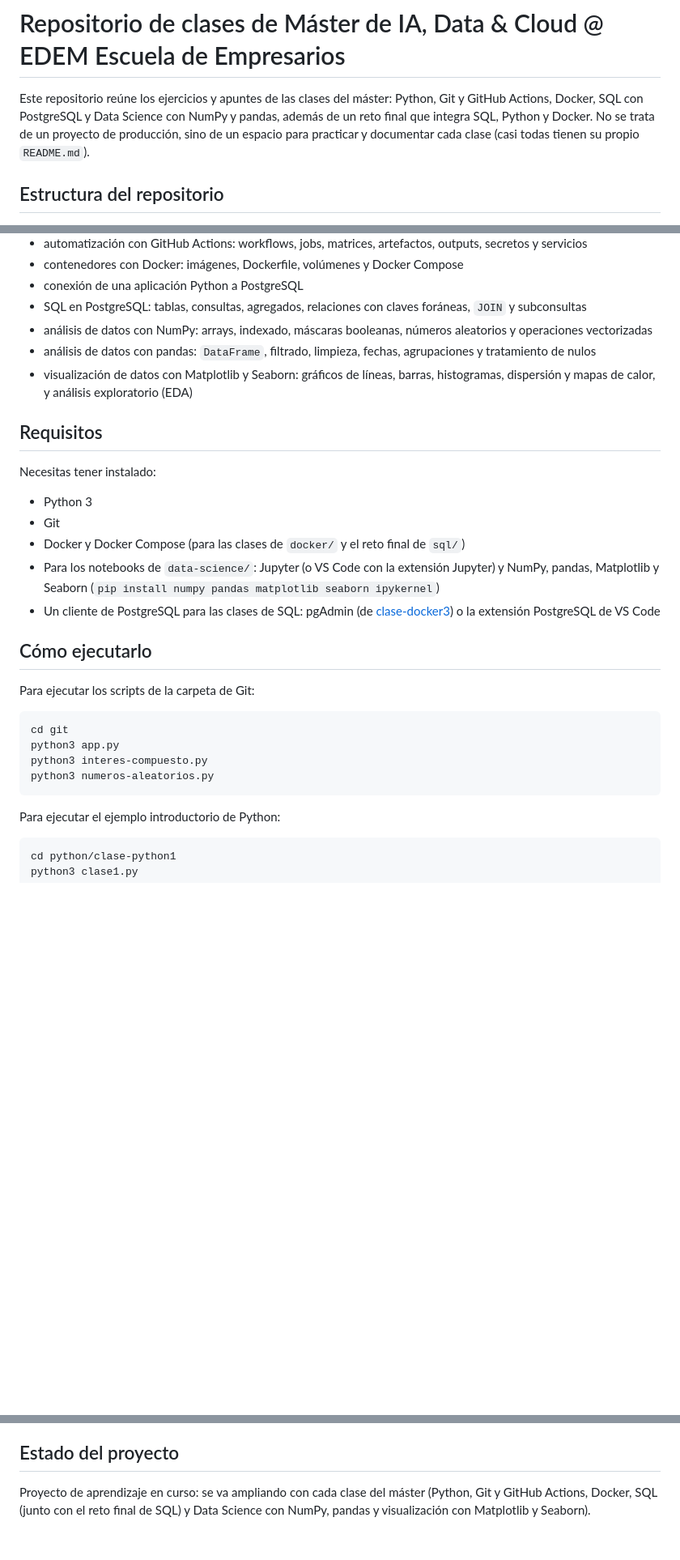
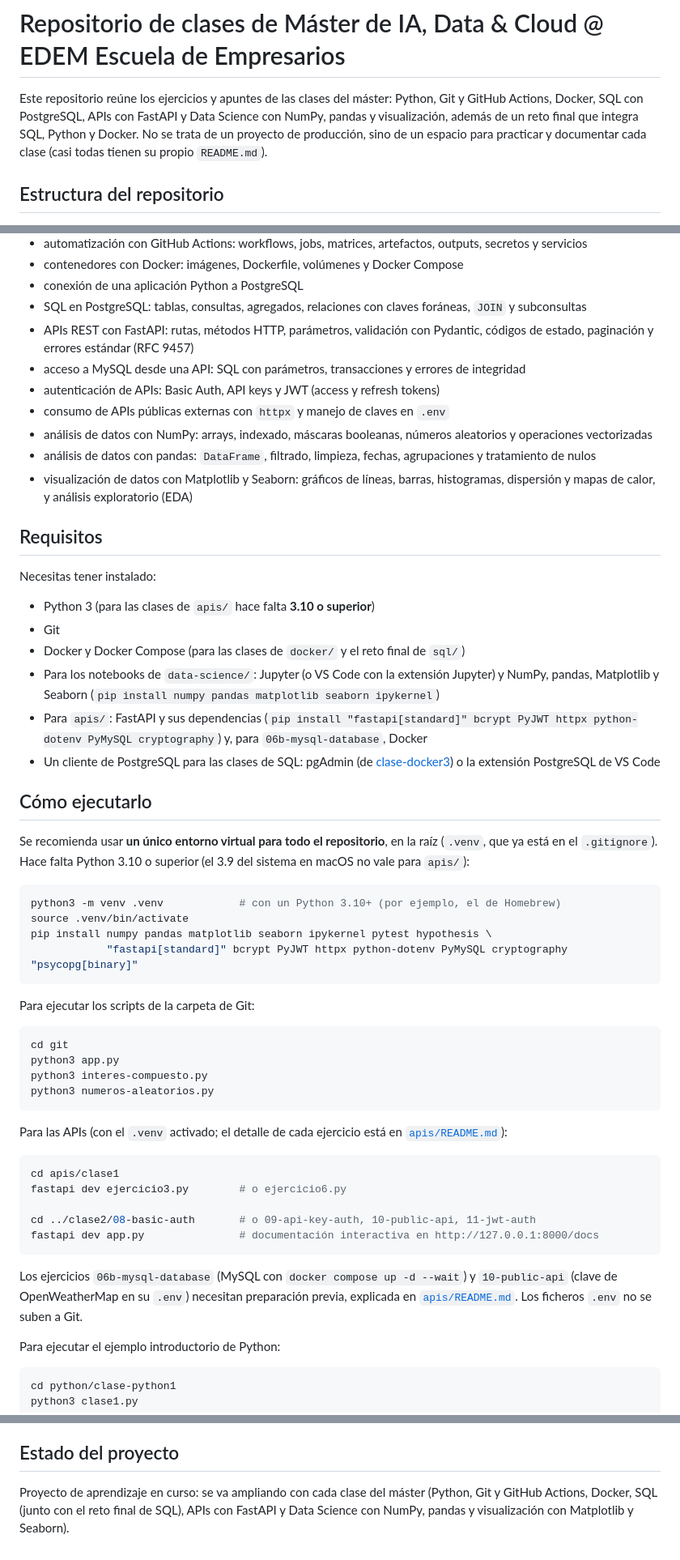
Before and after one commit to Fisjo/clases-master, a Markdown page: README.md, 3 parts joined by grey strips. Shown at 81% size. Rendered like a GitHub page; blank space fills up the shorter version.

````diff
--- a/README.md
+++ b/README.md
@@ -1,6 +1,6 @@
 # Repositorio de clases de Máster de IA, Data & Cloud @ EDEM Escuela de Empresarios
 
-Este repositorio reúne los ejercicios y apuntes de las clases del máster: Python, Git y GitHub Actions, Docker, SQL con PostgreSQL y Data Science con NumPy y pandas, además de un reto final que integra SQL, Python y Docker. No se trata de un proyecto de producción, sino de un espacio para practicar y documentar cada clase (casi todas tienen su propio `README.md`).
+Este repositorio reúne los ejercicios y apuntes de las clases del máster: Python, Git y GitHub Actions, Docker, SQL con PostgreSQL, APIs con FastAPI y Data Science con NumPy, pandas y visualización, además de un reto final que integra SQL, Python y Docker. No se trata de un proyecto de producción, sino de un espacio para practicar y documentar cada clase (casi todas tienen su propio `README.md`).
 
 ## Estructura del repositorio
 
@@ -131,6 +140,10 @@ Este proyecto busca practicar:
 - contenedores con Docker: imágenes, Dockerfile, volúmenes y Docker Compose
 - conexión de una aplicación Python a PostgreSQL
 - SQL en PostgreSQL: tablas, consultas, agregados, relaciones con claves foráneas, `JOIN` y subconsultas
+- APIs REST con FastAPI: rutas, métodos HTTP, parámetros, validación con Pydantic, códigos de estado, paginación y errores estándar (RFC 9457)
+- acceso a MySQL desde una API: SQL con parámetros, transacciones y errores de integridad
+- autenticación de APIs: Basic Auth, API keys y JWT (access y refresh tokens)
+- consumo de APIs públicas externas con `httpx` y manejo de claves en `.env`
 - análisis de datos con NumPy: arrays, indexado, máscaras booleanas, números aleatorios y operaciones vectorizadas
 - análisis de datos con pandas: `DataFrame`, filtrado, limpieza, fechas, agrupaciones y tratamiento de nulos
 - visualización de datos con Matplotlib y Seaborn: gráficos de líneas, barras, histogramas, dispersión y mapas de calor, y análisis exploratorio (EDA)
@@ -139,13 +152,23 @@ Este proyecto busca practicar:
 
 Necesitas tener instalado:
 
-- Python 3
+- Python 3 (para las clases de `apis/` hace falta **3.10 o superior**)
 - Git
 - Docker y Docker Compose (para las clases de `docker/` y el reto final de `sql/`)
 - Para los notebooks de `data-science/`: Jupyter (o VS Code con la extensión Jupyter) y NumPy, pandas, Matplotlib y Seaborn (`pip install numpy pandas matplotlib seaborn ipykernel`)
+- Para `apis/`: FastAPI y sus dependencias (`pip install "fastapi[standard]" bcrypt PyJWT httpx python-dotenv PyMySQL cryptography`) y, para `06b-mysql-database`, Docker
 - Un cliente de PostgreSQL para las clases de SQL: pgAdmin (de [clase-docker3](docker/clase-docker3/README.md)) o la extensión PostgreSQL de VS Code
 
 ## Cómo ejecutarlo
+
+Se recomienda usar **un único entorno virtual para todo el repositorio**, en la raíz (`.venv`, que ya está en el `.gitignore`). Hace falta Python 3.10 o superior (el 3.9 del sistema en macOS no vale para `apis/`):
+
+```bash
+python3 -m venv .venv            # con un Python 3.10+ (por ejemplo, el de Homebrew)
+source .venv/bin/activate
+pip install numpy pandas matplotlib seaborn ipykernel pytest hypothesis \
+            "fastapi[standard]" bcrypt PyJWT httpx python-dotenv PyMySQL cryptography "psycopg[binary]"
+```
 
 Para ejecutar los scripts de la carpeta de Git:
 
@@ -155,6 +178,18 @@ python3 app.py
 python3 interes-compuesto.py
 python3 numeros-aleatorios.py
 ```
+
+Para las APIs (con el `.venv` activado; el detalle de cada ejercicio está en [`apis/README.md`](apis/README.md)):
+
+```bash
+cd apis/clase1
+fastapi dev ejercicio3.py        # o ejercicio6.py
+
+cd ../clase2/08-basic-auth       # o 09-api-key-auth, 10-public-api, 11-jwt-auth
+fastapi dev app.py               # documentación interactiva en http://127.0.0.1:8000/docs
+```
+
+Los ejercicios `06b-mysql-database` (MySQL con `docker compose up -d --wait`) y `10-public-api` (clave de OpenWeatherMap en su `.env`) necesitan preparación previa, explicada en [`apis/README.md`](apis/README.md). Los ficheros `.env` no se suben a Git.
 
 Para ejecutar el ejemplo introductorio de Python:
 
@@ -218,4 +253,4 @@ La carpeta `git/` no es un proyecto funcional complejo ni un producto final. Fue
 
 ## Estado del proyecto
 
-Proyecto de aprendizaje en curso: se va ampliando con cada clase del máster (Python, Git y GitHub Actions, Docker, SQL (junto con el reto final de SQL) y Data Science con NumPy, pandas y visualización con Matplotlib y Seaborn).
+Proyecto de aprendizaje en curso: se va ampliando con cada clase del máster (Python, Git y GitHub Actions, Docker, SQL (junto con el reto final de SQL), APIs con FastAPI y Data Science con NumPy, pandas y visualización con Matplotlib y Seaborn).
````
Also changed, not shown: other parts of README.md (+9 -0 lines), apis/README.md (added, +97 -0 lines).
